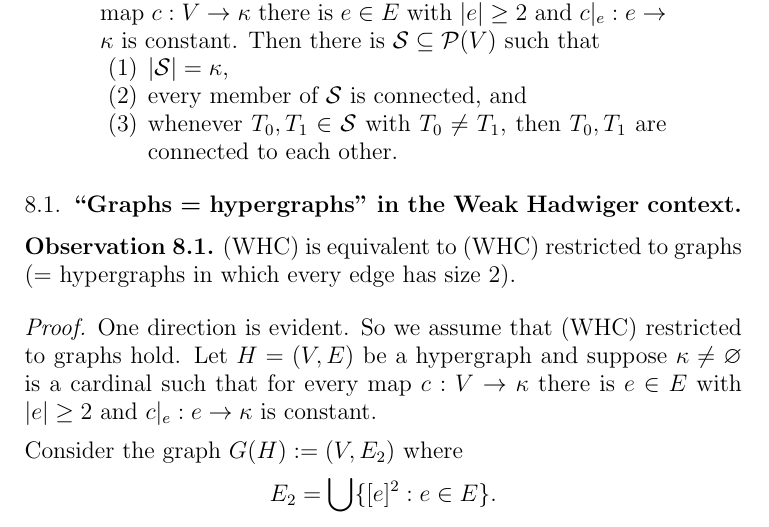
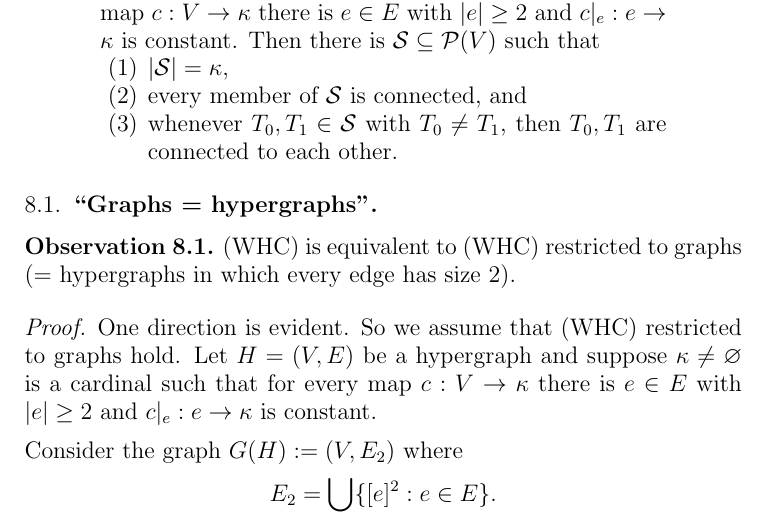
Before and after one commit to dominiczypen/graph, a LaTeX paper (hadwiger_notes.tex): part of page 6 of 6, cut so that both start at the same text. Compiled offline with pdfLaTeX.

Commit message:
Update hadwiger_notes.tex
Shortened subsection title

```diff
--- a/hadwiger_notes.tex
+++ b/hadwiger_notes.tex
@@ -288,7 +288,7 @@ weak Hadwiger conjecture for hypergraphs} states that:
 			$T_0, T_1$ are connected to each other.
 	\end{enumerate}
 \end{quote}
-\subsection{``Graphs = hypergraphs'' in the Weak Hadwiger context}
+\subsection{``Graphs = hypergraphs''}
 
 \begin{observation} {\em
 	(WHC) is equivalent to (WHC) restricted to graphs (= hypergraphs
```
